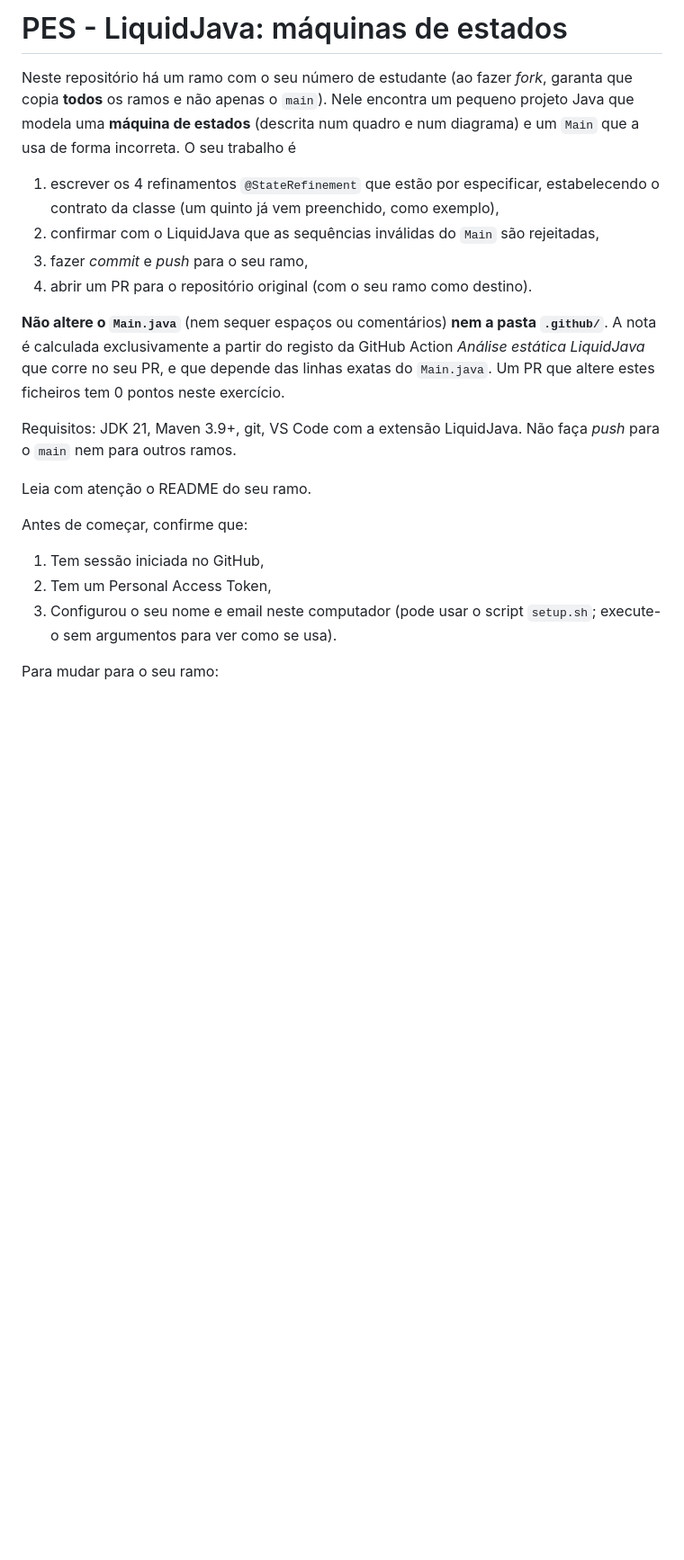
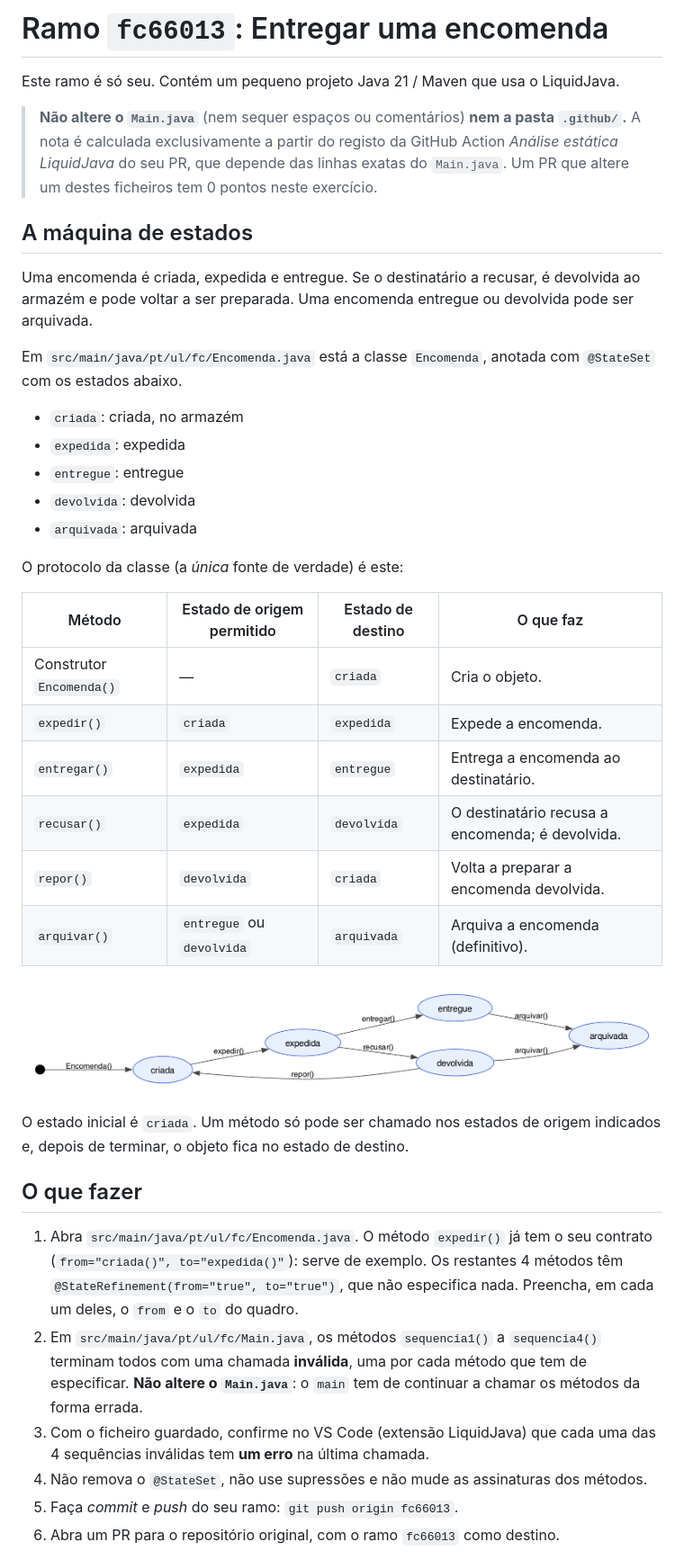
Before and after one commit to Antoniolaminar/teste_guiao7_pl12, a Markdown page: README.md, the part around one of its changes. Shown at 90% size. Rendered like a GitHub page; pictures changed too: assets/maquina_estados.png (added); blank space fills up the shorter version.

Commit message:
Código inicial

```diff
--- a/README.md
+++ b/README.md
@@ -1,31 +1,53 @@
-# PES - LiquidJava: máquinas de estados
+# Ramo `fc66013`: Entregar uma encomenda
 
-Neste repositório há um ramo com o seu número de estudante (ao fazer *fork*, garanta que
-copia **todos** os ramos e não apenas o `main`). Nele encontra um pequeno projeto Java que
-modela uma **máquina de estados** (descrita num quadro e num diagrama) e um `Main` que a usa
-de forma incorreta. O seu trabalho é
+Este ramo é só seu. Contém um pequeno projeto Java 21 / Maven que usa o LiquidJava.
 
-1. escrever os 4 refinamentos `@StateRefinement` que estão por especificar, estabelecendo o
-   contrato da classe (um quinto já vem preenchido, como exemplo),
-2. confirmar com o LiquidJava que as sequências inválidas do `Main` são rejeitadas,
-3. fazer *commit* e *push* para o seu ramo,
-4. abrir um PR para o repositório original (com o seu ramo como destino).
+> **Não altere o `Main.java`** (nem sequer espaços ou comentários) **nem a pasta `.github/`.**
+> A nota é calculada exclusivamente a partir do registo da GitHub Action *Análise estática
+> LiquidJava* do seu PR, que depende das linhas exatas do `Main.java`. Um PR que altere um destes
+> ficheiros tem 0 pontos neste exercício.
 
-**Não altere o `Main.java`** (nem sequer espaços ou comentários) **nem a pasta `.github/`**. A nota
-é calculada exclusivamente a partir do registo da GitHub Action *Análise estática LiquidJava* que
-corre no seu PR, e que depende das linhas exatas do `Main.java`. Um PR que altere estes ficheiros
-tem 0 pontos neste exercício.
+## A máquina de estados
 
-Requisitos: JDK 21, Maven 3.9+, git, VS Code com a extensão LiquidJava. Não faça *push* para
-o `main` nem para outros ramos.
+Uma encomenda é criada, expedida e entregue. Se o destinatário a recusar, é devolvida ao armazém e pode voltar a ser preparada. Uma encomenda entregue ou devolvida pode ser arquivada.
 
-Leia com atenção o README do seu ramo.
+Em `src/main/java/pt/ul/fc/Encomenda.java` está a classe `Encomenda`, anotada com `@StateSet` com os estados abaixo.
 
-Antes de começar, confirme que:
+- `criada`: criada, no armazém
+- `expedida`: expedida
+- `entregue`: entregue
+- `devolvida`: devolvida
+- `arquivada`: arquivada
 
-1. Tem sessão iniciada no GitHub,
-2. Tem um Personal Access Token,
-3. Configurou o seu nome e email neste computador (pode usar o script `setup.sh`; execute-o
-   sem argumentos para ver como se usa).
+O protocolo da classe (a *única* fonte de verdade) é este:
 
-Para mudar para o seu ramo:
+| Método | Estado de origem permitido | Estado de destino | O que faz |
+|---|---|---|---|
+| Construtor `Encomenda()` | — | `criada` | Cria o objeto. |
+| `expedir()` | `criada` | `expedida` | Expede a encomenda. |
+| `entregar()` | `expedida` | `entregue` | Entrega a encomenda ao destinatário. |
+| `recusar()` | `expedida` | `devolvida` | O destinatário recusa a encomenda; é devolvida. |
+| `repor()` | `devolvida` | `criada` | Volta a preparar a encomenda devolvida. |
+| `arquivar()` | `entregue` ou `devolvida` | `arquivada` | Arquiva a encomenda (definitivo). |
+
+![Máquina de estados de Encomenda](assets/maquina_estados.png)
+
+O estado inicial é `criada`. Um método só pode ser chamado nos estados de origem indicados
+e, depois de terminar, o objeto fica no estado de destino.
+
+## O que fazer
+
+1. Abra `src/main/java/pt/ul/fc/Encomenda.java`. O método `expedir()` já tem o seu contrato
+   (`from="criada()", to="expedida()"`): serve de exemplo. Os restantes 4 métodos têm
+   `@StateRefinement(from="true", to="true")`, que não especifica nada. Preencha, em cada um deles, o `from`
+   e o `to` do quadro.
+2. Em `src/main/java/pt/ul/fc/Main.java`, os métodos
+   `sequencia1()` a `sequencia4()` terminam todos com uma chamada **inválida**, uma por cada método
+   que tem de especificar. **Não altere o `Main.java`**: o `main` tem de continuar a chamar os
+   métodos da forma errada.
+3. Com o ficheiro guardado, confirme no VS Code (extensão LiquidJava) que cada uma das 4 sequências
+   inválidas tem **um erro** na última chamada.
+4. Não remova o `@StateSet`, não use supressões e não mude as assinaturas dos métodos.
+5. Faça *commit* e *push* do seu ramo: `git push origin fc66013`.
+6. Abra um PR para o repositório original, com o ramo `fc66013` como destino.
+
```
Also changed, not shown: other parts of README.md (+20 -2 lines), 5 other files.
